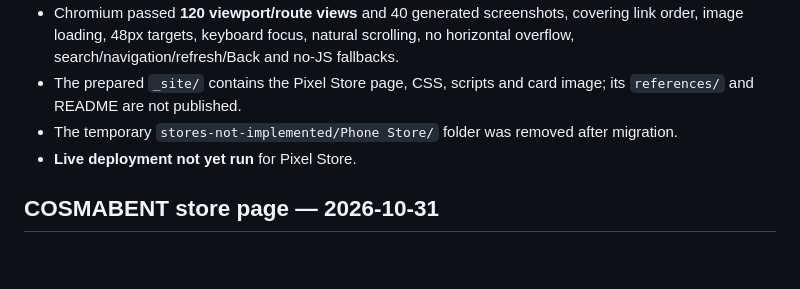
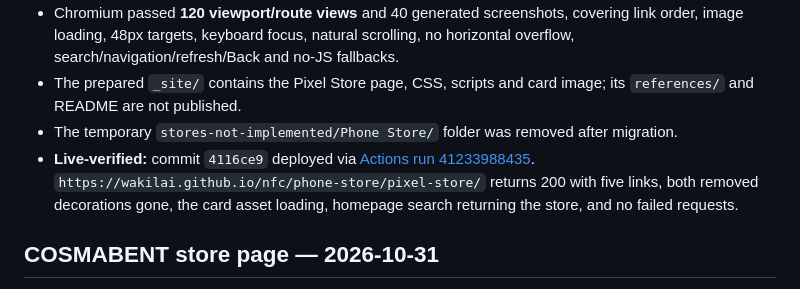
Before and after one commit to WakilAI/nfc, a Markdown page: VERIFICATION.md, the part around the change. GitHub-like rendering; blank space fills up the shorter version.

Commit message:
docs: record Pixel Store live verification

```diff
--- a/VERIFICATION.md
+++ b/VERIFICATION.md
@@ -10,7 +10,7 @@
 - Chromium passed **120 viewport/route views** and 40 generated screenshots, covering link order, image loading, 48px targets, keyboard focus, natural scrolling, no horizontal overflow, search/navigation/refresh/Back and no-JS fallbacks.
 - The prepared `_site/` contains the Pixel Store page, CSS, scripts and card image; its `references/` and README are not published.
 - The temporary `stores-not-implemented/Phone Store/` folder was removed after migration.
-- **Live deployment not yet run** for Pixel Store.
+- **Live-verified:** commit `4116ce9` deployed via [Actions run 41233988435](https://github.com/WakilAI/nfc/actions/runs/41233988435). `https://wakilai.github.io/nfc/phone-store/pixel-store/` returns 200 with five links, both removed decorations gone, the card asset loading, homepage search returning the store, and no failed requests.
 
 ## COSMABENT store page — 2026-10-31
 
```
